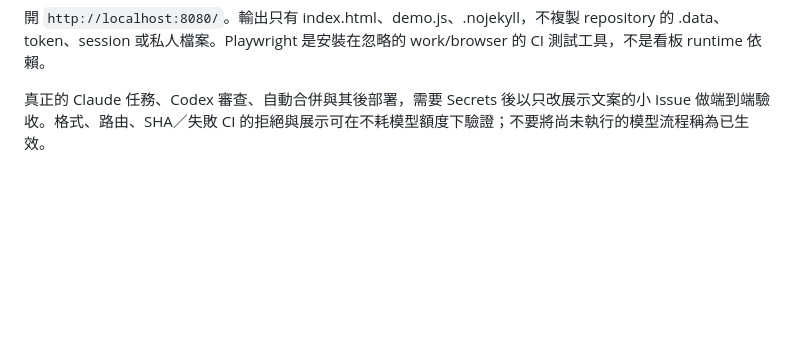
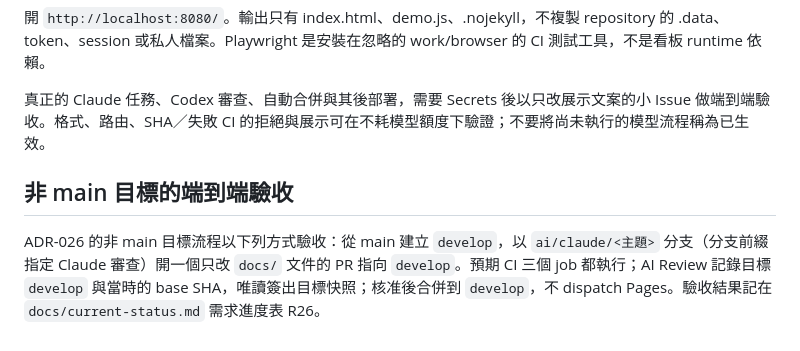
Before and after one commit to chielinHsu/TaskBoardTool, a Markdown page: docs/github-automation.md, the part around the change. Rendered like a GitHub page; blank space fills up the shorter version.

Commit message:
[Caspar]docs: 記錄非 main 目標自動合併的驗收方式
使用者要求實際驗收 R26（ADR-026，PR 自動合併支援其他目標分支）。
github-automation.md 新增「非 main 目標的端到端驗收」一節，說明
從 main 建立 develop、以 ai/claude/ 分支開只改 docs 的 PR 指向
develop，預期 CI 三個 job 執行、AI Review 記錄目標 develop 與
base SHA、核准後合併到 develop 且不部署 Pages。這個 PR 本身就是
那次驗收用的 PR。

測試 :
只改一段文件，沒有跑本機檢查；驗收以這個 PR 在 GitHub 上的 CI、
AI Review 與合併結果為準。

Co-Authored-By: Claude Opus 5.5

[Test]
Build OK, Test OK

```diff
--- a/docs/github-automation.md
+++ b/docs/github-automation.md
@@ -67,3 +67,7 @@ python -m http.server 8080 --directory work/pages
 開 `http://localhost:8080/`。輸出只有 index.html、demo.js、.nojekyll，不複製 repository 的 .data、token、session 或私人檔案。Playwright 是安裝在忽略的 work/browser 的 CI 測試工具，不是看板 runtime 依賴。
 
 真正的 Claude 任務、Codex 審查、自動合併與其後部署，需要 Secrets 後以只改展示文案的小 Issue 做端到端驗收。格式、路由、SHA／失敗 CI 的拒絕與展示可在不耗模型額度下驗證；不要將尚未執行的模型流程稱為已生效。
+
+## 非 main 目標的端到端驗收
+
+ADR-026 的非 main 目標流程以下列方式驗收：從 main 建立 `develop`，以 `ai/claude/<主題>` 分支（分支前綴指定 Claude 審查）開一個只改 `docs/` 文件的 PR 指向 `develop`。預期 CI 三個 job 都執行；AI Review 記錄目標 `develop` 與當時的 base SHA，唯讀簽出目標快照；核准後合併到 `develop`，不 dispatch Pages。驗收結果記在 `docs/current-status.md` 需求進度表 R26。
```
